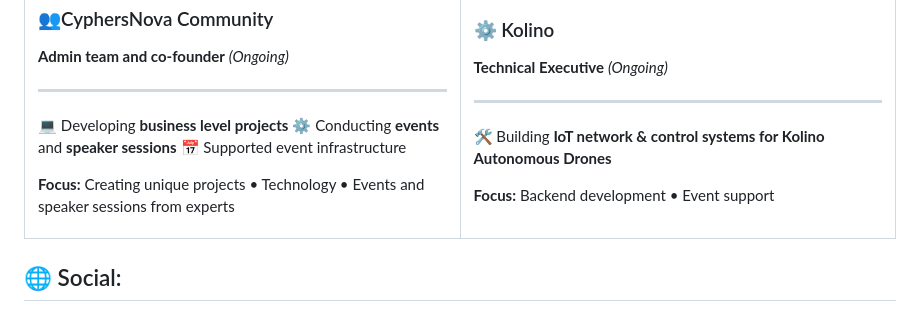
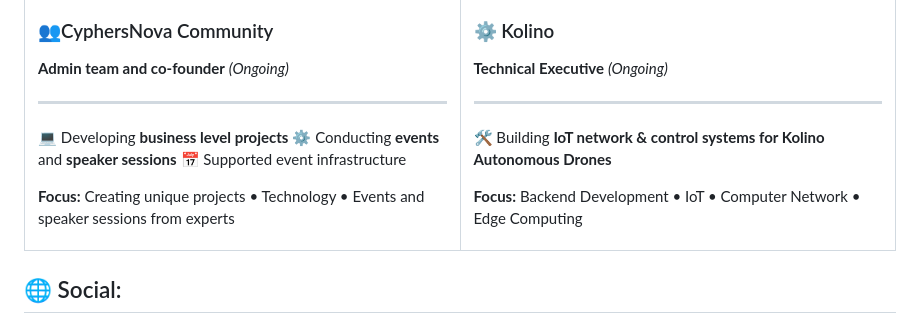
Before and after one commit to millow-stack/millow-stack, a Markdown page: README.md, the part around the change. GitHub-like rendering.

```diff
--- a/README.md
+++ b/README.md
@@ -127,7 +127,7 @@ Creating unique projects • Technology • Events and speaker sessions from exp
 🛠️ Building **IoT network & control systems for Kolino Autonomous Drones**
 
 **Focus:**
-Backend development • Event support
+Backend Development • IoT • Computer Network • Edge Computing
 
 </td>
 </tr>
```
